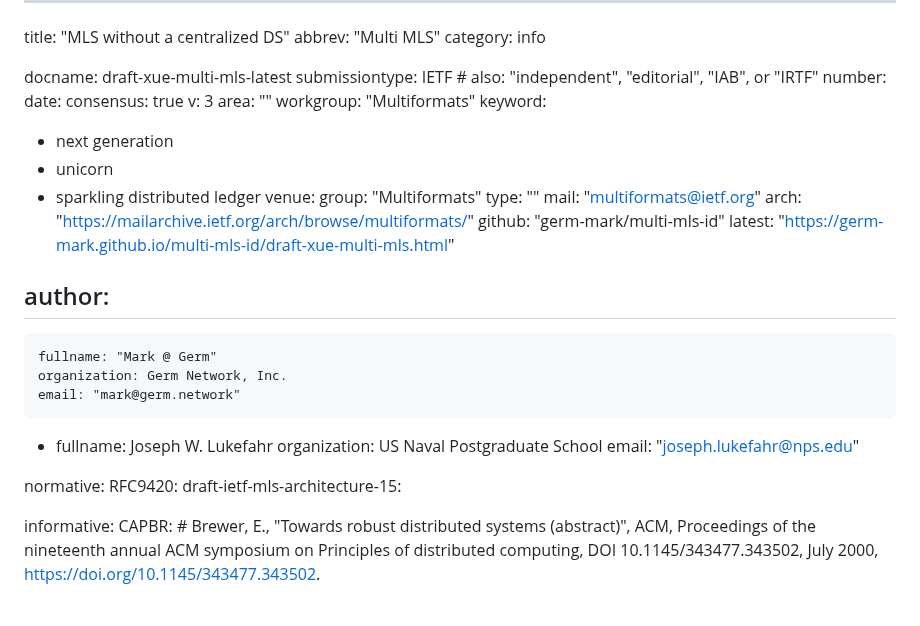
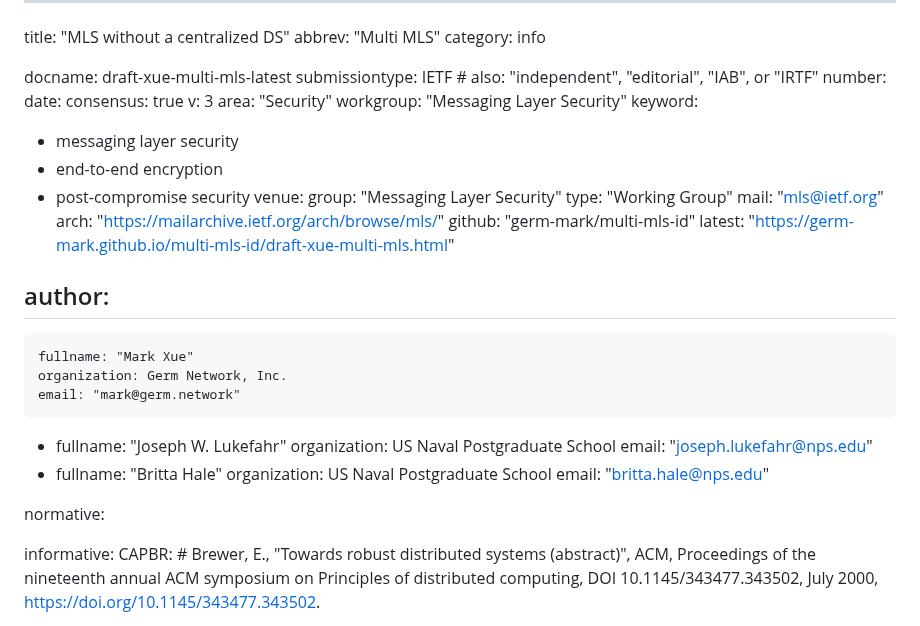
Before and after one commit to germ-mark/multi-mls-id, a Markdown page: draft-xue-multi-mls.md, the part around the change. Rendered like a GitHub page.

Commit message:
update header, add Britta Hale as author

```diff
--- a/draft-xue-multi-mls.md
+++ b/draft-xue-multi-mls.md
@@ -9,33 +9,35 @@ number:
 date:
 consensus: true
 v: 3
-area: ""
-workgroup: "Multiformats"
+area: "Security"
+workgroup: "Messaging Layer Security"
 keyword:
- - next generation
- - unicorn
- - sparkling distributed ledger
+ - messaging layer security
+ - end-to-end encryption
+ - post-compromise security
 venue:
-  group: "Multiformats"
-  type: ""
-  mail: "multiformats@ietf.org"
-  arch: "https://mailarchive.ietf.org/arch/browse/multiformats/"
+  group: "Messaging Layer Security"
+  type: "Working Group"
+  mail: "mls@ietf.org"
+  arch: "https://mailarchive.ietf.org/arch/browse/mls/"
   github: "germ-mark/multi-mls-id"
   latest: "https://germ-mark.github.io/multi-mls-id/draft-xue-multi-mls.html"
 
 author:
  -
-    fullname: "Mark @ Germ"
+    fullname: "Mark Xue"
     organization: Germ Network, Inc.
     email: "mark@germ.network"
  -
-    fullname: Joseph W. Lukefahr
+    fullname: "Joseph W. Lukefahr"
     organization: US Naval Postgraduate School
     email: "joseph.lukefahr@nps.edu"
+ -
+    fullname: "Britta Hale"
+    organization: US Naval Postgraduate School
+    email: "britta.hale@nps.edu"
 
 normative:
- RFC9420:
- draft-ietf-mls-architecture-15:
 
 informative:
  CAPBR: # Brewer, E., "Towards robust distributed systems (abstract)", ACM, Proceedings of the nineteenth annual ACM symposium on Principles of distributed computing, DOI 10.1145/343477.343502, July 2000, <https://doi.org/10.1145/343477.343502>.
```
